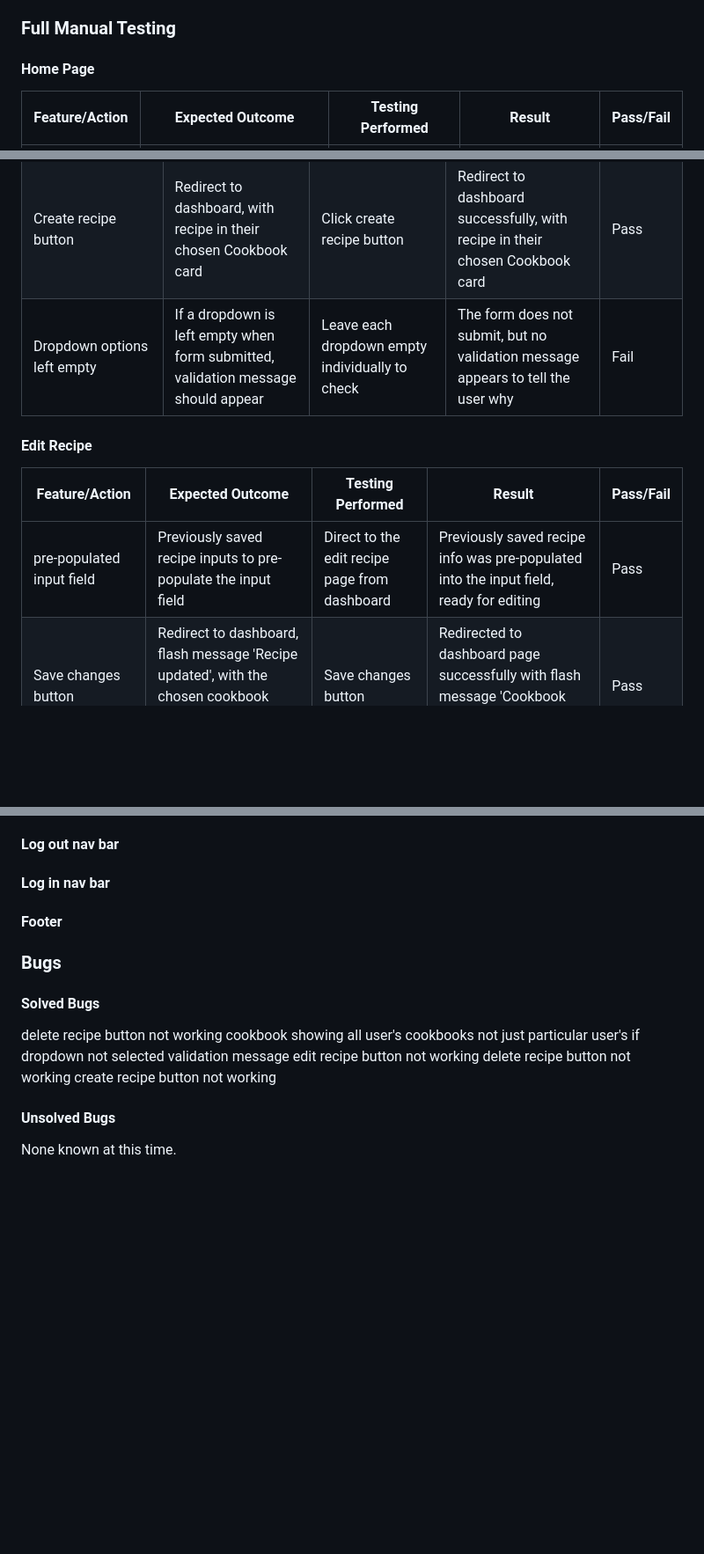
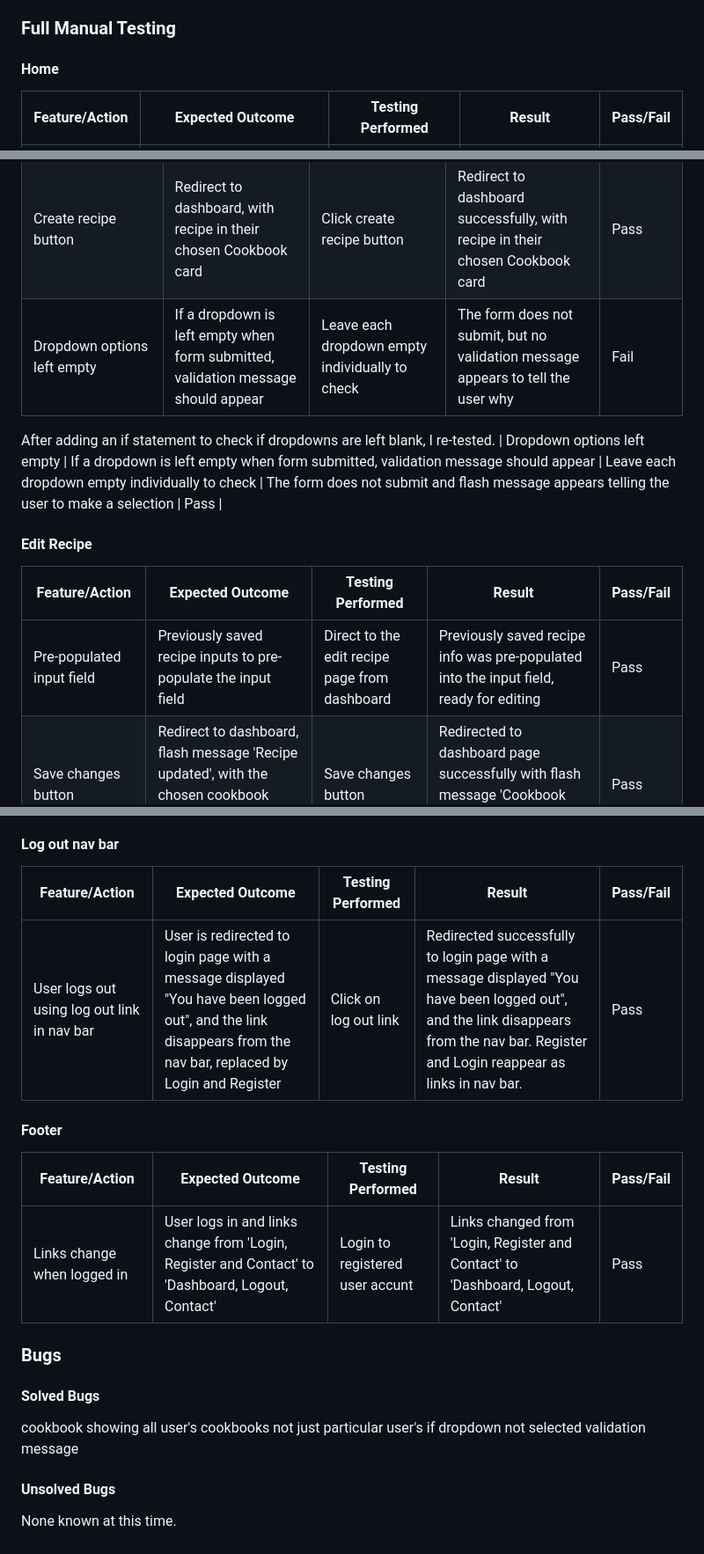
Before and after one commit to kateuj/instacook, a Markdown page: TESTING.md, 3 parts joined by grey strips. Shown: that part at 88% size. GitHub-like rendering; blank space fills up the shorter version.

Commit message:
last part of manual testing content added

```diff
--- a/TESTING.md
+++ b/TESTING.md
@@ -241,7 +241,7 @@ Google Pixel - Chrome
 
 ### Full Manual Testing
 
-#### Home Page
+#### Home
 | Feature/Action | Expected Outcome | Testing Performed | Result | Pass/Fail |
 | --- | --- | --- | --- | --- |
 | Login button | User is redirected to the Login page when clicked | Clicked Login button | Redirected to the login page | Pass |
@@ -317,12 +317,14 @@ Google Pixel - Chrome
 | Input fields left too short when form submitted | Validation message to appear "Please lengthen this text to 5 characters or more" | Submit the form with each input short strings individually | Each input had the validation message appear as expected | Pass |
 | Input fields with too many characters | Should not be possible, after max length, characters typed will not appear | Tried to type a message with more than max length in each input field | No characters typed over 750 characters appear | Pass |
 | Create recipe button | Redirect to dashboard, with recipe in their chosen Cookbook card | Click create recipe button | Redirect to dashboard successfully, with recipe in their chosen Cookbook card | Pass |
-| Dropdown options left empty | If a dropdown is left empty when form submitted, validation message should appear | Leave each dropdown empty individually to check | The form does not submit, but no validation message appears to tell the user why | Fail | RETEST
+| Dropdown options left empty | If a dropdown is left empty when form submitted, validation message should appear | Leave each dropdown empty individually to check | The form does not submit, but no validation message appears to tell the user why | Fail |
+After adding an if statement to check if dropdowns are left blank, I re-tested.
+| Dropdown options left empty | If a dropdown is left empty when form submitted, validation message should appear | Leave each dropdown empty individually to check | The form does not submit and flash message appears telling the user to make a selection | Pass |
 
 #### Edit Recipe
 | Feature/Action | Expected Outcome | Testing Performed | Result | Pass/Fail |
 | --- | --- | --- | --- | --- |
-| pre-populated input field | Previously saved recipe inputs to pre-populate the input field | Direct to the edit recipe page from dashboard | Previously saved recipe info was pre-populated into the input field, ready for editing | Pass |
+| Pre-populated input field | Previously saved recipe inputs to pre-populate the input field | Direct to the edit recipe page from dashboard | Previously saved recipe info was pre-populated into the input field, ready for editing | Pass |
 | Save changes button | Redirect to dashboard, flash message 'Recipe updated', with the chosen cookbook name updated on its respective card | Save changes button | Redirected to dashboard page successfully with flash message 'Cookbook updated', Cookbook name updated on card | Pass |
 
 #### Add Cookbook
@@ -339,19 +341,23 @@ I revisited the 404 app route and found a code error - not '@app.errorhandler',
 | User tries to access an incorrect URL or page cannot cannot be found | User is redirected to the 404 page with a message displayed "Sorry this page doesn't exist", with a button linked to the Home page. | Typed an incorrect URL into address bar | Redirected to custom 404 page | Pass |
 
 #### Log out nav bar
-#### Log in nav bar
+| Feature/Action | Expected Outcome | Testing Performed | Result | Pass/Fail |
+| --- | --- | --- | --- | --- |
+| User logs out using log out link in nav bar | User is redirected to login page with a message displayed "You have been logged out", and the link disappears from the nav bar, replaced by Login and Register | Click on log out link | Redirected successfully to login page with a message displayed "You have been logged out", and the link disappears from the nav bar. Register and Login reappear as links in nav bar. | Pass |
+
 
 #### Footer
+| Feature/Action | Expected Outcome | Testing Performed | Result | Pass/Fail |
+| --- | --- | --- | --- | --- |
+| Links change when logged in | User logs in and links change from 'Login, Register and Contact' to 'Dashboard, Logout, Contact' | Login to registered user accunt | Links changed from 'Login, Register and Contact' to 'Dashboard, Logout, Contact' | Pass |
 
 ### Bugs
 
 #### Solved Bugs
-delete recipe button not working
+
 cookbook showing all user's cookbooks not just particular user's
 if dropdown not selected validation message
-edit recipe button not working
-delete recipe button not working
-create recipe button not working
+
 
 #### Unsolved Bugs
 
```
